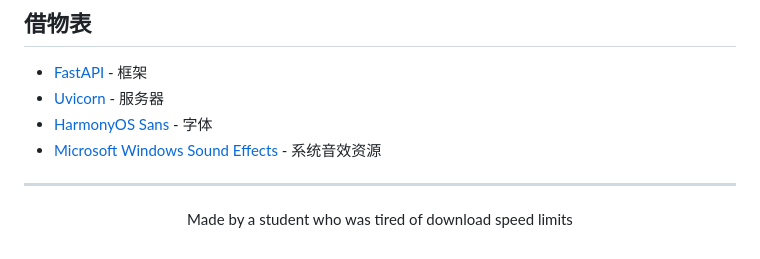
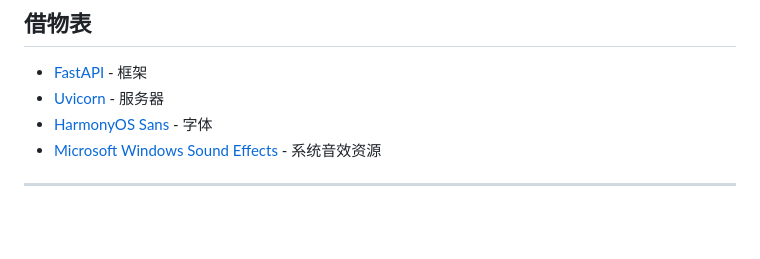
Before and after one commit to Ayattcy/http-files-management, a Markdown page: README.md, the part around the change. GitHub-like rendering; blank space fills up the shorter version.

Commit message:
Remove creator footer from README
Removed the footer about the creator from the README.

```diff
--- a/README.md
+++ b/README.md
@@ -122,7 +122,3 @@ run.bat
 - [Microsoft Windows Sound Effects](https://support.microsoft.com/) - 系统音效资源
 
 ---
-
-<p align="center">
-  Made by a student who was tired of download speed limits
-</p>
```
